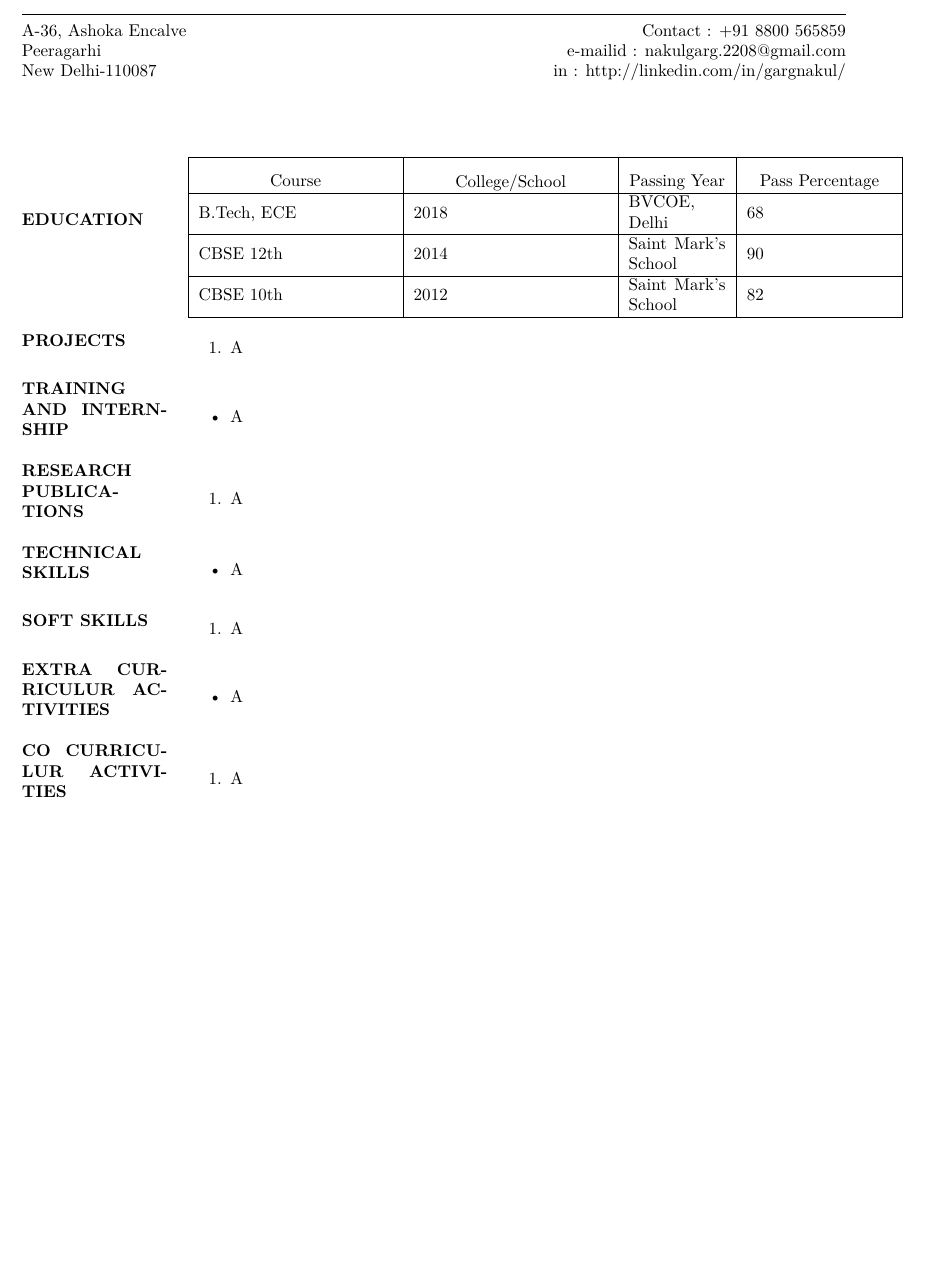
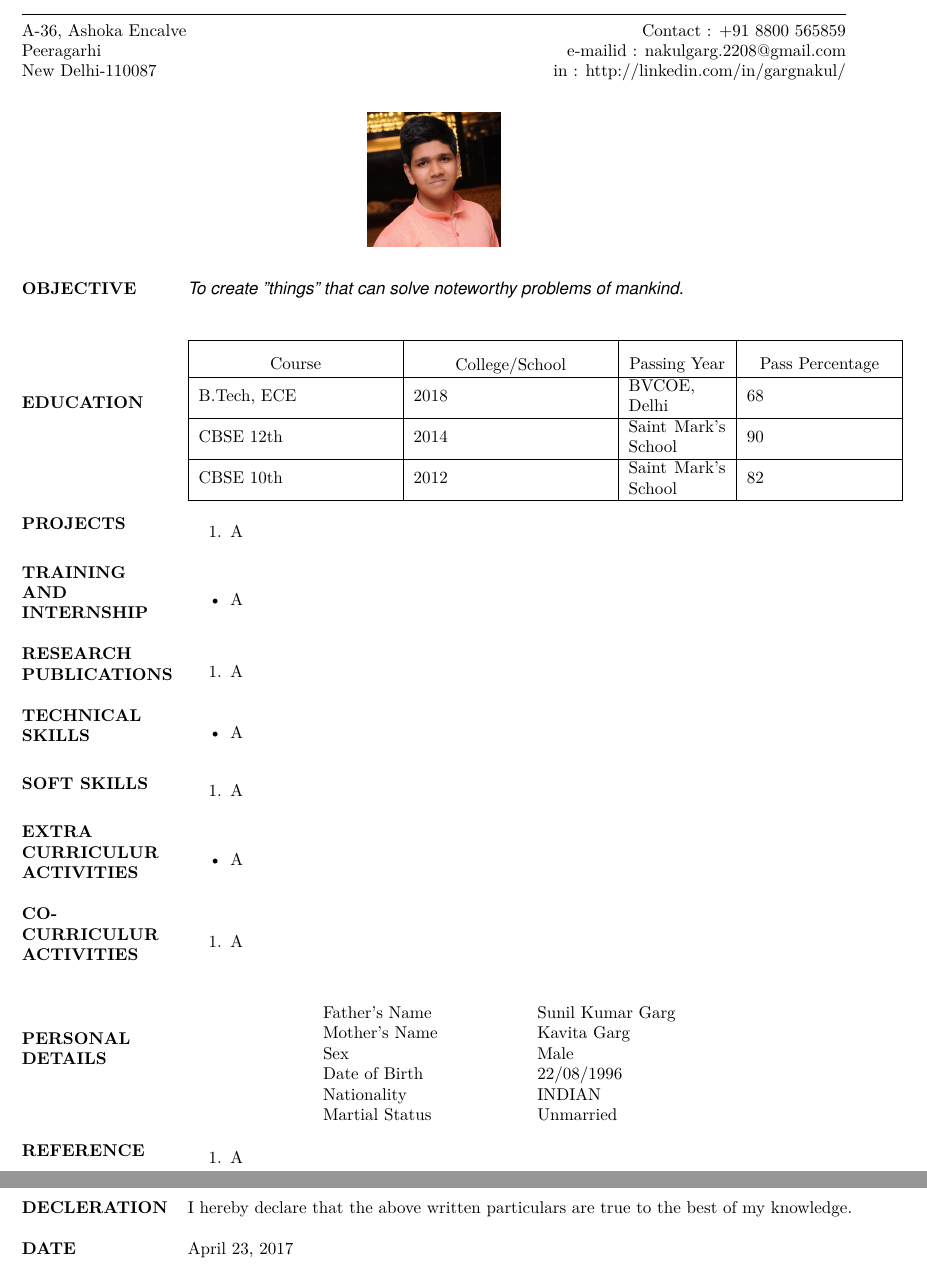
Before and after one commit to Nakul22/nakulgarg_resume, a LaTeX document (Nakul Garg.tex): part of the page before the commit and two parts of pages 1 and 2 of 2 after it, the two joined at a grey line, cut so that both start at the same text, the shorter picture padded with empty space. Compiled offline with pdfLaTeX.

Commit message:
Format created

```diff
--- a/Nakul Garg.tex
+++ b/Nakul Garg.tex
@@ -4,6 +4,7 @@
 \usepackage[margin=2cm]{geometry}
 \usepackage{longtable}
 \usepackage{lmodern}
+\usepackage{graphicx}
 \usepackage[super]{nth}
 
 \makeatletter
@@ -27,11 +28,20 @@
 		\vspace{2mm}
 		A-36, Ashoka Encalve  \hfill {Contact : +91 8800 565859} \newline
 		Peeragarhi \hfill {e-mailid : nakulgarg.2208@gmail.com} \newline
-		New Delhi-110087 \hfill  {in : http://linkedin.com/in/gargnakul/} \\ \\
+		New Delhi-110087 \hfill  {in : http://linkedin.com/in/gargnakul/} \\
 		%%%%%%%%%%%%%%%%%%%%%%%%%%%%%%%%%%%%%%%%%%%
-
+		\begin{center}
+		\includegraphics[scale=0.07]{profile}
+		\end{center}
 		\centering
 		\begin{longtable}{@{}m{3.0cm}m{14cm}@{}}
+
+		%%%%%%%%%%%%%%%%%%%%%%%%%%%%%%%%%%%%%%%%%%%
+														%OBJECTIVE%
+		%%%%%%%%%%%%%%%%%%%%%%%%%%%%%%%%%%%%%%%%%%%
+			\textrm{\textbf {OBJECTIVE}} & \textit{To create "things" that can solve noteworthy problems of mankind.}
+			\\ \\
+
 
 		%%%%%%%%%%%%%%%%%%%%%%%%%%%%%%%%%%%%%%%%%%%
 														%EDUCATION%
@@ -70,7 +80,7 @@
 		%%%%%%%%%%%%%%%%%%%%%%%%%%%%%%%%%%%%%%%%%%%
 														%TRAINING & INTERNSHIP%
 		%%%%%%%%%%%%%%%%%%%%%%%%%%%%%%%%%%%%%%%%%%%
-			\textrm{\textbf{{TRAINING AND  INTERNSHIP}}} &
+			\textrm{\textbf{TRAINING \newline AND \newline  INTERNSHIP}} &
 				\begin{itemize}
 					\itemsep -2pt
 					\item
@@ -118,7 +128,7 @@
 		%%%%%%%%%%%%%%%%%%%%%%%%%%%%%%%%%%%%%%%%%%%
 														%EXTRA CURRICULUR%
 		%%%%%%%%%%%%%%%%%%%%%%%%%%%%%%%%%%%%%%%%%%%
-			\textrm{\textbf {EXTRA CURRICULUR ACTIVITIES}} &
+			\textrm{\textbf {EXTRA \newline CURRICULUR ACTIVITIES}} &
 				\begin{itemize}
 					\itemsep -2pt
 					\item
@@ -130,7 +140,34 @@
 		%%%%%%%%%%%%%%%%%%%%%%%%%%%%%%%%%%%%%%%%%%%
 														%CO CURRICULUR%
 		%%%%%%%%%%%%%%%%%%%%%%%%%%%%%%%%%%%%%%%%%%%
-			\textrm{\textbf {CO CURRICULUR ACTIVITIES}} &
+			\textrm{\textbf {CO-CURRICULUR ACTIVITIES}} &
+				\begin{enumerate}
+					\itemsep -2pt
+					\item
+					A
+				\end{enumerate}
+			\\ \\
+
+		%%%%%%%%%%%%%%%%%%%%%%%%%%%%%%%%%%%%%%%%%%%
+														%PERSONAL DETAILS%
+		%%%%%%%%%%%%%%%%%%%%%%%%%%%%%%%%%%%%%%%%%%%
+			\textrm{\textbf {PERSONAL DETAILS}} &
+				\begin{center}
+					\begin{tabular}{ m{4cm}m{4cm}}
+						Father's Name & Sunil Kumar Garg \\
+						Mother's Name & Kavita Garg \\
+						Sex & Male \\
+						Date of Birth & 22/08/1996 \\
+						Nationality & INDIAN \\
+						Martial Status & Unmarried \\
+  					\end{tabular}
+				\end{center}
+			\\ \\
+
+		%%%%%%%%%%%%%%%%%%%%%%%%%%%%%%%%%%%%%%%%%%%
+														%REFERENCE%
+		%%%%%%%%%%%%%%%%%%%%%%%%%%%%%%%%%%%%%%%%%%%
+			\textrm{\textbf {REFERENCE}} &
 				\begin{enumerate}
 					\itemsep -2pt
 					\item
@@ -139,6 +176,17 @@
 			\\ \\
 
 
+		%%%%%%%%%%%%%%%%%%%%%%%%%%%%%%%%%%%%%%%%%%%
+														%DECLERATION%
+		%%%%%%%%%%%%%%%%%%%%%%%%%%%%%%%%%%%%%%%%%%%
+			\textrm{\textbf {DECLERATION}} & I hereby declare that the above written particulars are true to the best of my knowledge.
+			\\ \\
+
+		%%%%%%%%%%%%%%%%%%%%%%%%%%%%%%%%%%%%%%%%%%%
+														%DATE%
+		%%%%%%%%%%%%%%%%%%%%%%%%%%%%%%%%%%%%%%%%%%%
+			\textrm{\textbf {DATE}} & \today
+			\\ \\
 
 
 
```
Also changed, not shown: Nakul Garg.pdf, Nakul Garg.tex (2 more changed lines), 2 other files.
